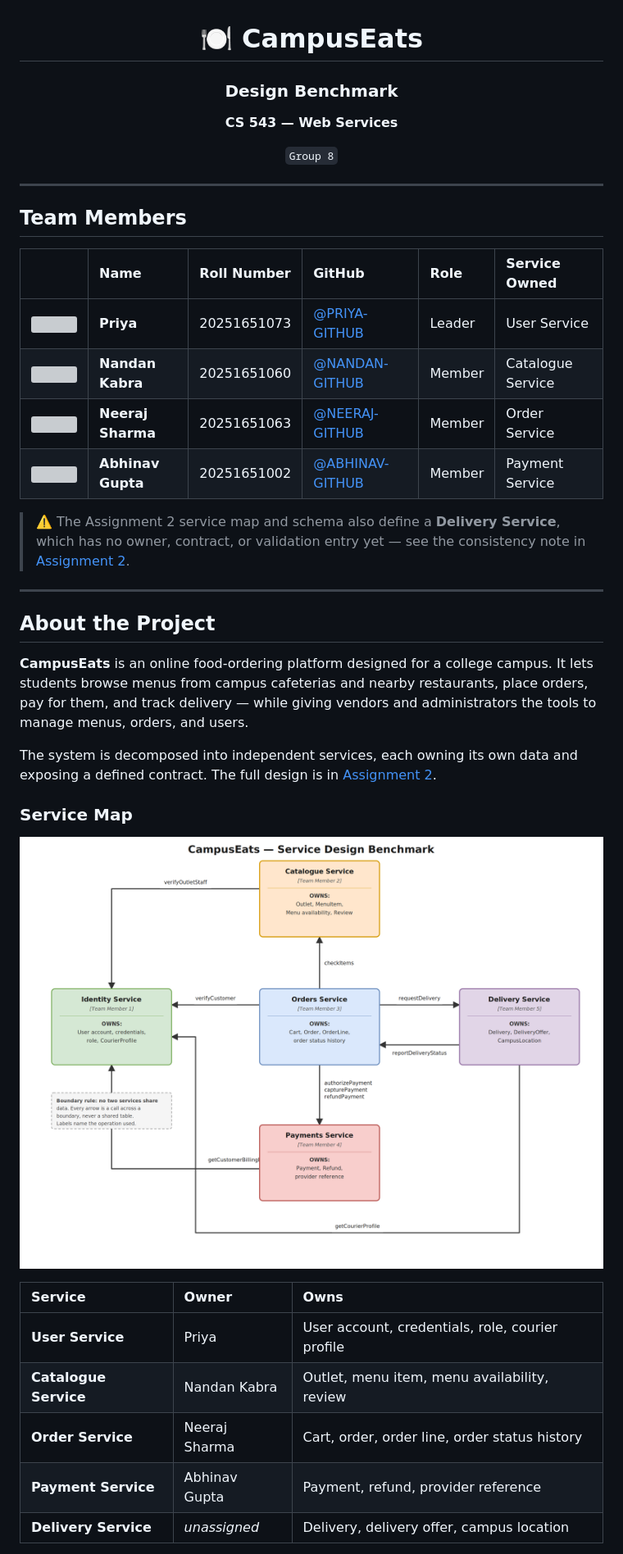
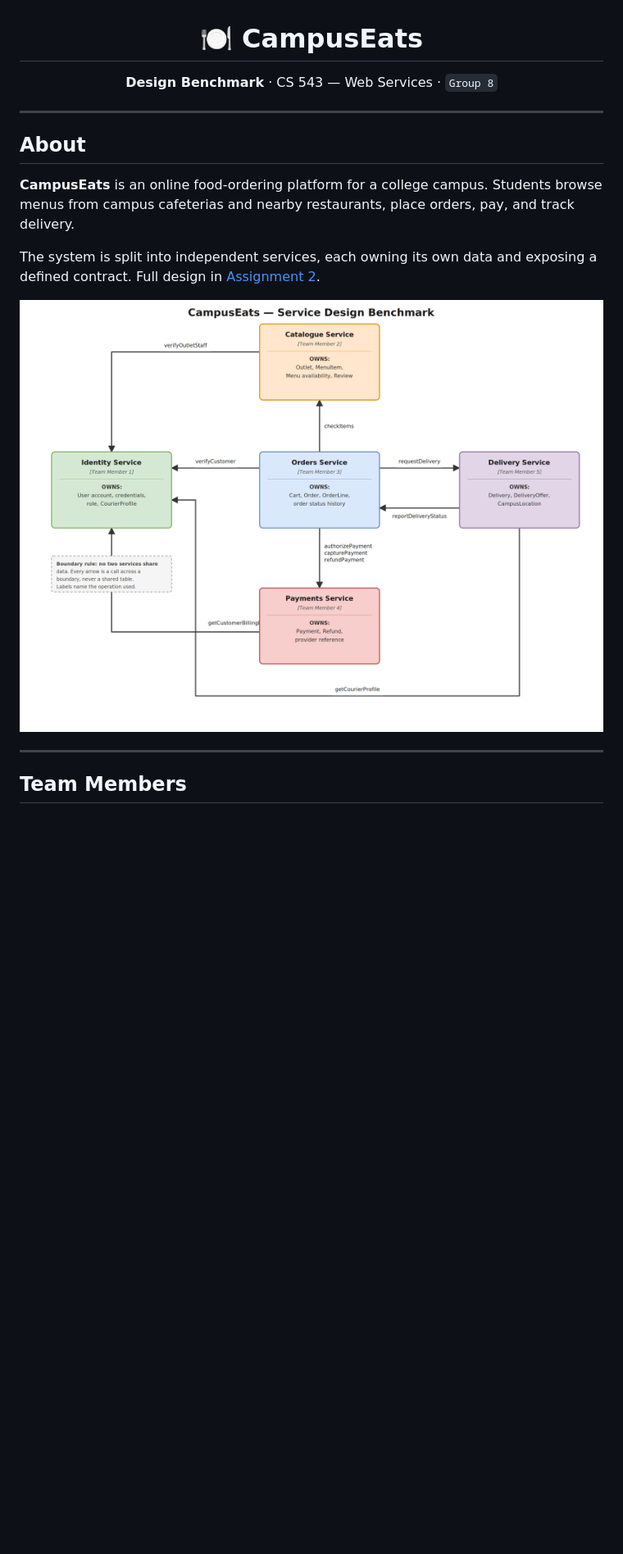
Before and after one commit to nandankabra/campuseats-, a Markdown page: README.md, the part around one of its changes. Shown at 82% size. Drawn GitHub-style; blank space fills up the shorter version; grey boxes are pictures that could not be loaded.

```diff
--- a/README.md
+++ b/README.md
@@ -2,57 +2,25 @@
 
 # 🍽️ CampusEats
 
-### Design Benchmark
-
-**CS 543 — Web Services**
-
-`Group 8`
+**Design Benchmark** · CS 543 — Web Services · `Group 8`
 
 </div>
 
 ---
 
-## Team Members
+## About
 
-<!--
-  TO ADD A GITHUB USERNAME: replace the placeholder in BOTH the image src and the link
-  on that row — e.g. swap every `PRIYA-GITHUB` for `priya123`.
-  The avatar is pulled live from https://github.com/<username>.png, so it stays current
-  by itself whenever that person changes their profile picture.
--->
+**CampusEats** is an online food-ordering platform for a college campus. Students browse
+menus from campus cafeterias and nearby restaurants, place orders, pay, and track delivery.
 
-| | Name | Roll Number | GitHub | Role | Service Owned |
-| :---: | :--- | :--- | :--- | :--- | :--- |
-| <img src="https://github.com/PRIYA-GITHUB.png" width="40" height="40" /> | **Priya** | 20251651073 | [@PRIYA-GITHUB](https://github.com/PRIYA-GITHUB) | Leader | User Service |
-| <img src="https://github.com/NANDAN-GITHUB.png" width="40" height="40" /> | **Nandan Kabra** | 20251651060 | [@NANDAN-GITHUB](https://github.com/NANDAN-GITHUB) | Member | Catalogue Service |
-| <img src="https://github.com/NEERAJ-GITHUB.png" width="40" height="40" /> | **Neeraj Sharma** | 20251651063 | [@NEERAJ-GITHUB](https://github.com/NEERAJ-GITHUB) | Member | Order Service |
-| <img src="https://github.com/ABHINAV-GITHUB.png" width="40" height="40" /> | **Abhinav Gupta** | 20251651002 | [@ABHINAV-GITHUB](https://github.com/ABHINAV-GITHUB) | Member | Payment Service |
+The system is split into independent services, each owning its own data and exposing a
+defined contract. Full design in [Assignment 2](Assignment2/).
 
-> ⚠️ The Assignment 2 service map and schema also define a **Delivery Service**, which has no
-> owner, contract, or validation entry yet — see the consistency note in
-> [Assignment 2](Assignment2/#note-on-consistency).
+![CampusEats service map](Assignment2/services.png)
 
 ---
 
-## About the Project
+## Team Members
 
-**CampusEats** is an online food-ordering platform designed for a college campus. It lets
-students browse menus from campus cafeterias and nearby restaurants, place orders, pay for
-them, and track delivery — while giving vendors and administrators the tools to manage
-menus, orders, and users.
+<!-- To add a username, replace the placeholder in BOTH the image src and the link. -->
 
-The system is decomposed into independent services, each owning its own data and exposing a
-defined contract. The full design is in [Assignment 2](Assignment2/).
-
-### Service Map
-
-![CampusEats service map](Assignment2/services.png)
-
-| Service | Owner | Owns |
-| :--- | :--- | :--- |
-| **User Service** | Priya | User account, credentials, role, courier profile |
-| **Catalogue Service** | Nandan Kabra | Outlet, menu item, menu availability, review |
-| **Order Service** | Neeraj Sharma | Cart, order, order line, order status history |
-| **Payment Service** | Abhinav Gupta | Payment, refund, provider reference |
-| **Delivery Service** | *unassigned* | Delivery, delivery offer, campus location |
-
```
Also changed, not shown: other parts of README.md (+33 -61 lines).
